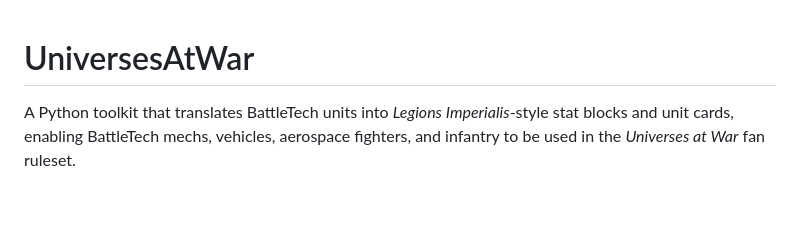
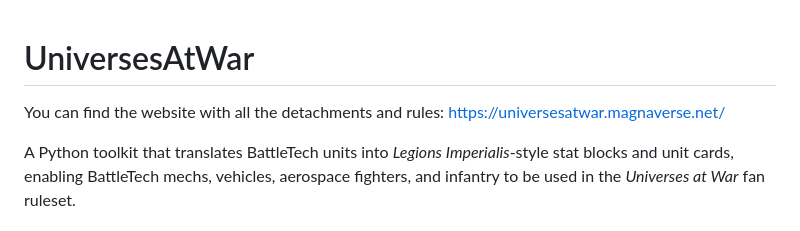
Before and after one commit to skingd/UniversesAtWar, a Markdown page: README.md, the part around the change. Rendered like a GitHub page; blank space fills up the shorter version.

Commit message:
added link to readme

```diff
--- a/README.md
+++ b/README.md
@@ -1,4 +1,6 @@
 # UniversesAtWar
+
+You can find the website with all the detachments and rules: https://universesatwar.magnaverse.net/
 
 A Python toolkit that translates BattleTech units into *Legions Imperialis*-style stat blocks and unit cards, enabling BattleTech mechs, vehicles, aerospace fighters, and infantry to be used in the *Universes at War* fan ruleset.
 
```
